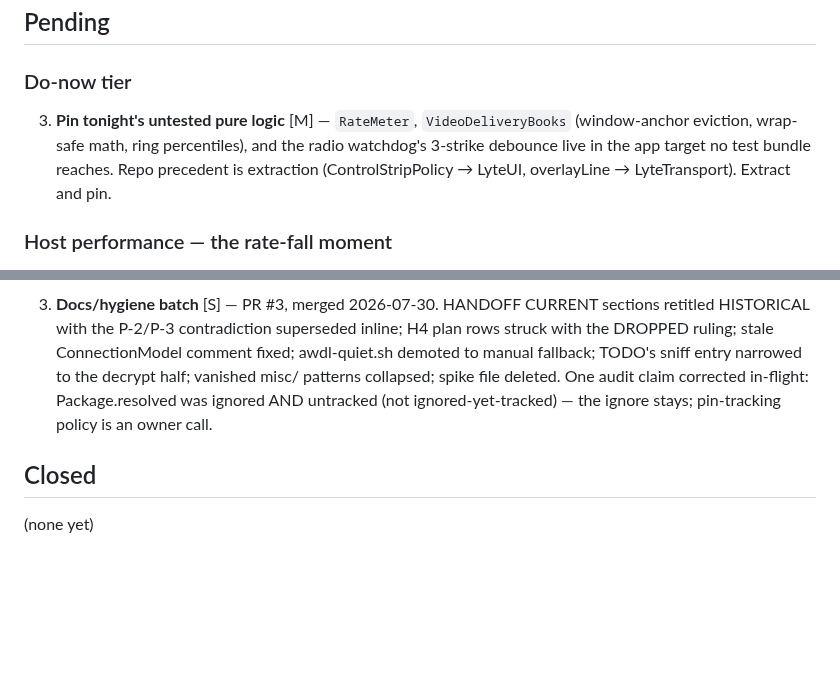
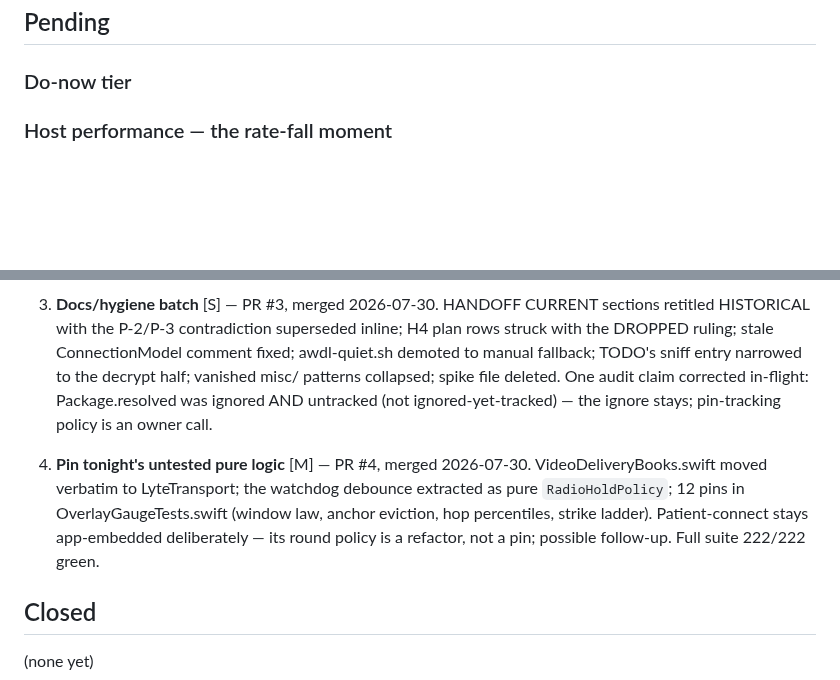
Before and after one commit to shreeve/lyte, a Markdown page: REMAINING.md, 2 parts joined by grey strips. GitHub-like rendering; blank space fills up the shorter version.

Commit message:
The remains ledger takes its fourth landing — the do-now tier stands empty, every quick fix crossed

```diff
--- a/REMAINING.md
+++ b/REMAINING.md
@@ -12,12 +12,6 @@ Effort: S = under an hour, M = a session slice, L = a full slice or more.
 ## Pending
 
 ### Do-now tier
-
-3. **Pin tonight's untested pure logic** [M] — `RateMeter`, `VideoDeliveryBooks`
-   (window-anchor eviction, wrap-safe math, ring percentiles), and the radio
-   watchdog's 3-strike debounce live in the app target no test bundle reaches.
-   Repo precedent is extraction (ControlStripPolicy → LyteUI, overlayLine →
-   LyteTransport). Extract and pin.
 
 ### Host performance — the rate-fall moment
 
@@ -144,6 +138,14 @@ Effort: S = under an hour, M = a session slice, L = a full slice or more.
    AND untracked (not ignored-yet-tracked) — the ignore stays; pin-tracking
    policy is an owner call.
 
+3. **Pin tonight's untested pure logic** [M] — PR #4, merged 2026-07-30.
+   VideoDeliveryBooks.swift moved verbatim to LyteTransport; the watchdog
+   debounce extracted as pure `RadioHoldPolicy`; 12 pins in
+   OverlayGaugeTests.swift (window law, anchor eviction, hop percentiles,
+   strike ladder). Patient-connect stays app-embedded deliberately — its
+   round policy is a refactor, not a pin; possible follow-up. Full suite
+   222/222 green.
+
 ## Closed
 
 (none yet)
```
